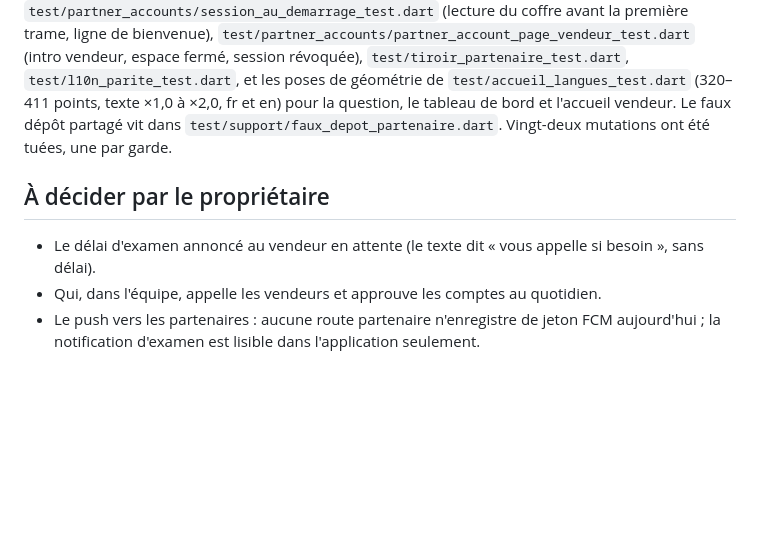
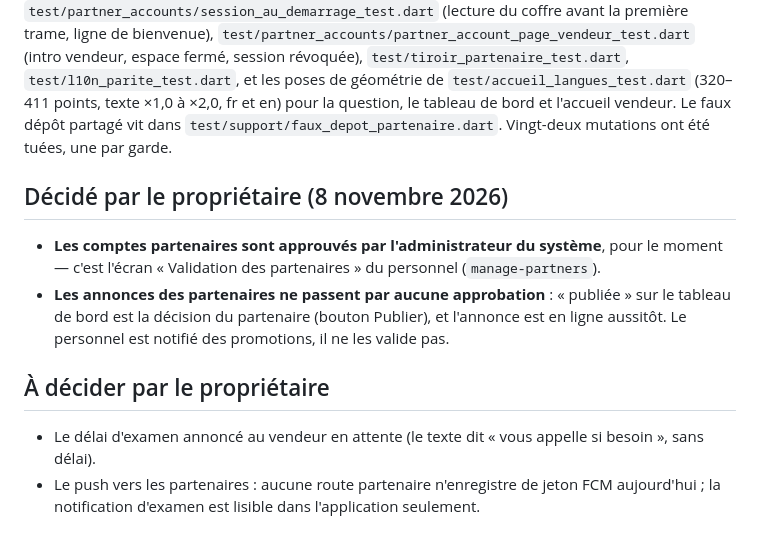
Before and after one commit to AchyOUATT/autoparc-mobile, a Markdown page: docs/parcours-par-profil.md, the part around the change. GitHub-like rendering; blank space fills up the shorter version.

Commit message:
Note : l'administrateur approuve les comptes, les annonces partenaires ne sont pas modérées
Décision du propriétaire, consignée là où le parcours est décrit : c'est
le code tel qu'il est — l'approbation passe par l'écran du personnel, et
« publiée » est la décision du partenaire, en ligne aussitôt.

Co-Authored-By: Claude Fable 5.1 <noreply@anthropic.com>

```diff
--- a/docs/parcours-par-profil.md
+++ b/docs/parcours-par-profil.md
@@ -36,8 +36,12 @@ Livré le 7 novembre 2026, avec `GET /api/partner/dashboard` côté backend
 
 `test/premiere_utilisation_test.dart` (porte, profil, règle de départ), `test/demarrage_test.dart` (les trois issues, le vrai routeur), `test/accueil_selon_profil_test.dart` (priorité, première trame injectée, carte vendeur et ses trois boutons, session fermée — 403 garni et 401 nu —, jamais d'écran vide), `test/partner_accounts/partner_dashboard_page_test.dart` (compteurs, pluriel de zéro, « À faire », compteurs manquants, 503), `test/partner_accounts/tableau_de_bord_dans_la_coque_test.dart` (par-dessus la coque), `test/partner_accounts/session_au_demarrage_test.dart` (lecture du coffre avant la première trame, ligne de bienvenue), `test/partner_accounts/partner_account_page_vendeur_test.dart` (intro vendeur, espace fermé, session révoquée), `test/tiroir_partenaire_test.dart`, `test/l10n_parite_test.dart`, et les poses de géométrie de `test/accueil_langues_test.dart` (320–411 points, texte ×1,0 à ×2,0, fr et en) pour la question, le tableau de bord et l'accueil vendeur. Le faux dépôt partagé vit dans `test/support/faux_depot_partenaire.dart`. Vingt-deux mutations ont été tuées, une par garde.
 
+## Décidé par le propriétaire (8 novembre 2026)
+
+- **Les comptes partenaires sont approuvés par l'administrateur du système**, pour le moment — c'est l'écran « Validation des partenaires » du personnel (`manage-partners`).
+- **Les annonces des partenaires ne passent par aucune approbation** : « publiée » sur le tableau de bord est la décision du partenaire (bouton Publier), et l'annonce est en ligne aussitôt. Le personnel est notifié des promotions, il ne les valide pas.
+
 ## À décider par le propriétaire
 
 - Le délai d'examen annoncé au vendeur en attente (le texte dit « vous appelle si besoin », sans délai).
-- Qui, dans l'équipe, appelle les vendeurs et approuve les comptes au quotidien.
 - Le push vers les partenaires : aucune route partenaire n'enregistre de jeton FCM aujourd'hui ; la notification d'examen est lisible dans l'application seulement.
```
